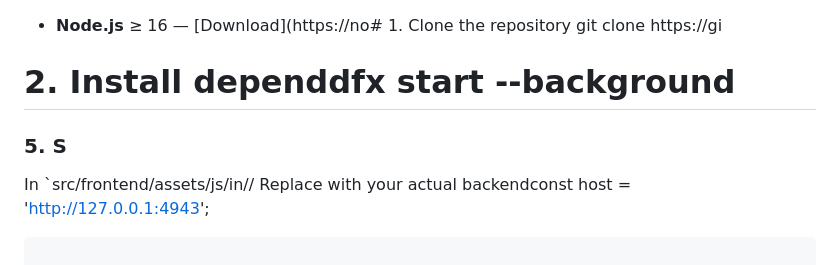
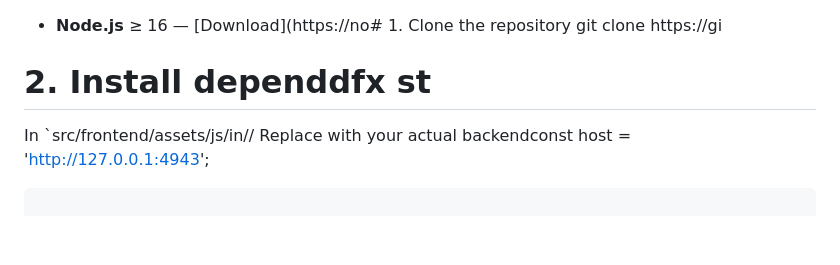
Before and after one commit to kelvinagyareyeboah/ChatChain, a Markdown page: README.md, the part around the change. GitHub-like rendering; blank space fills up the shorter version.

````diff
--- a/README.md
+++ b/README.md
@@ -1,10 +1,7 @@
 
 - **Node.js** ≥ 16 — [Download](https://no# 1. Clone the repository
 git clone https://gi
-# 2. Install dependdfx start --background
-
-
-### 5. S
+# 2. Install dependdfx st
 In `src/frontend/assets/js/in// Replace with your actual backendconst host = 'http://127.0.0.1:4943';
 ```
 
````
